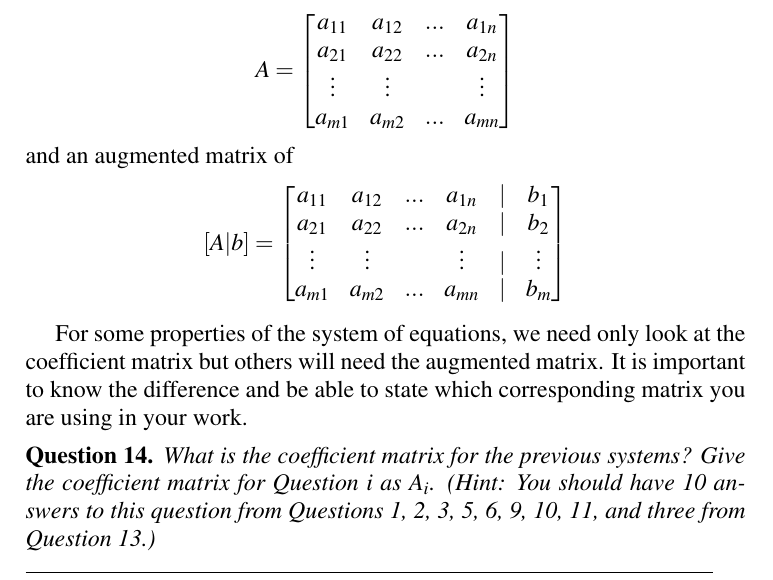
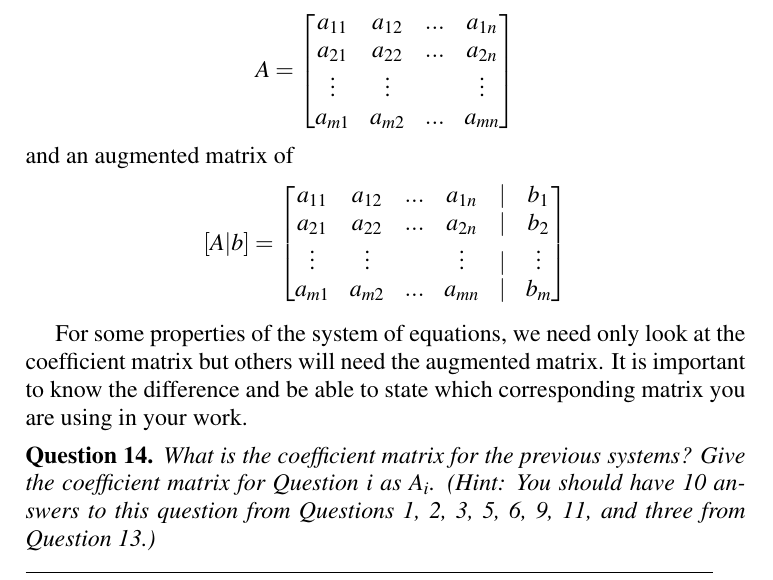
Before and after one commit to nelong/Linear-Algebra-IBL-Notes, a LaTeX thesis (LA notes.tex): part of page 18 of 80, cut so that both start at the same text. Compiled offline with pdfLaTeX.

Commit message:
Update LA notes.tex
Question 10  does not include linear systems, which confused the students. Also, the given list would have 11 answers, not 10, as stated. Maybe this was meant to be a teaching point, like "we can't do what's asked for question 10 because it's not linear systems" but I didn't find it effective or implement it well. If you keep it, I suggest adding an instructor note.

```diff
--- a/LA notes.tex
+++ b/LA notes.tex
@@ -311,7 +311,7 @@ $$[A|b]=\begin{bmatrix} a_{11} & a_{12} & ... &  a_{1n} &|&b_1\\
 
 For some properties of the system of equations, we need only look at the coefficient matrix but others will need the augmented matrix. It is important to know the difference and be able to state which corresponding matrix you are using in your work.
 
-\begin{question} What is the coefficient matrix for the previous systems? Give the coefficient matrix for Question $i$ as $A_i$. (Hint: You should have 10 answers to this question from Questions 1, 2, 3, 5, 6, 9, 10, 11, and three from Question 13.)
+\begin{question} What is the coefficient matrix for the previous systems? Give the coefficient matrix for Question $i$ as $A_i$. (Hint: You should have 10 answers to this question from Questions 1, 2, 3, 5, 6, 9, 11, and three from Question 13.)
 \end{question}
 
 \begin{question} What is the augmented matrix for the previous systems? Give the augmented matrix for Question $i$ as $A_i$. (Hint: You should have 10 answers to this question.)
```
